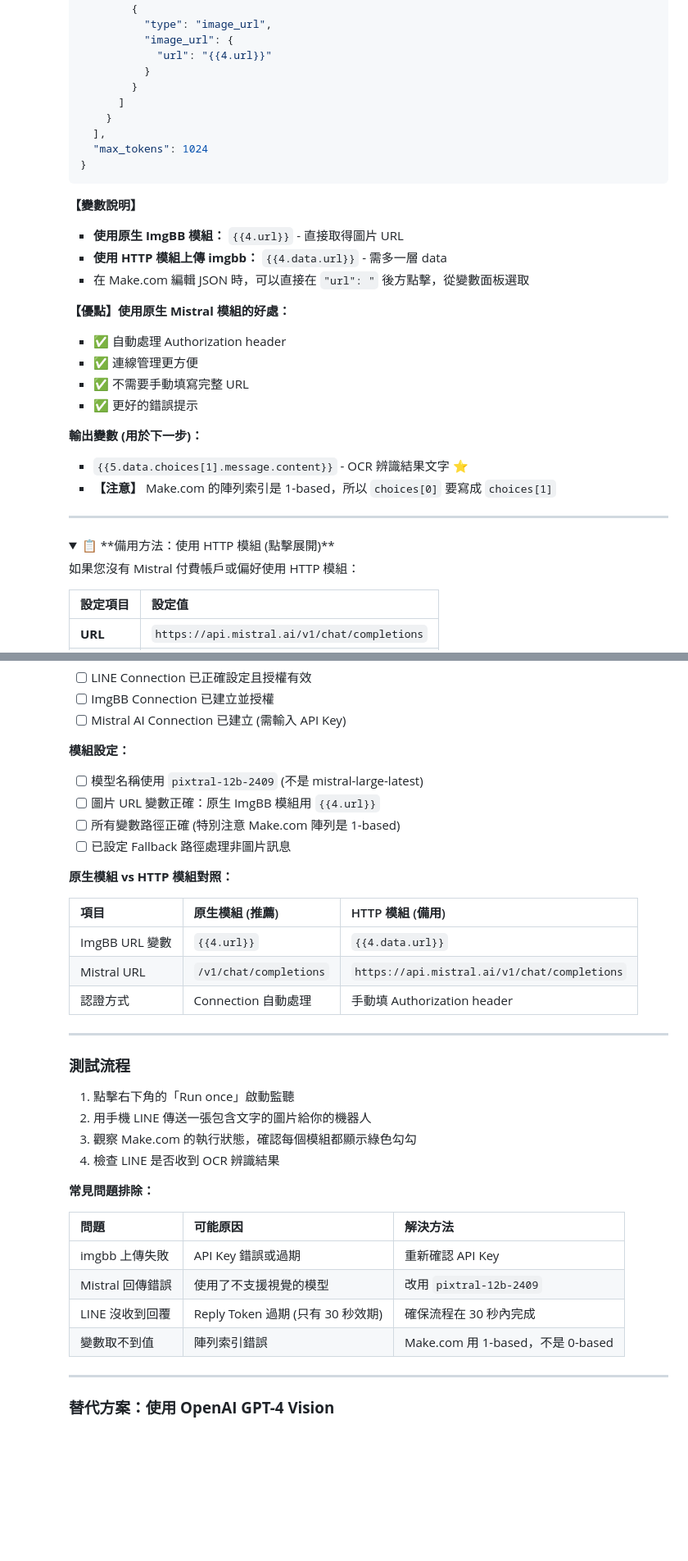
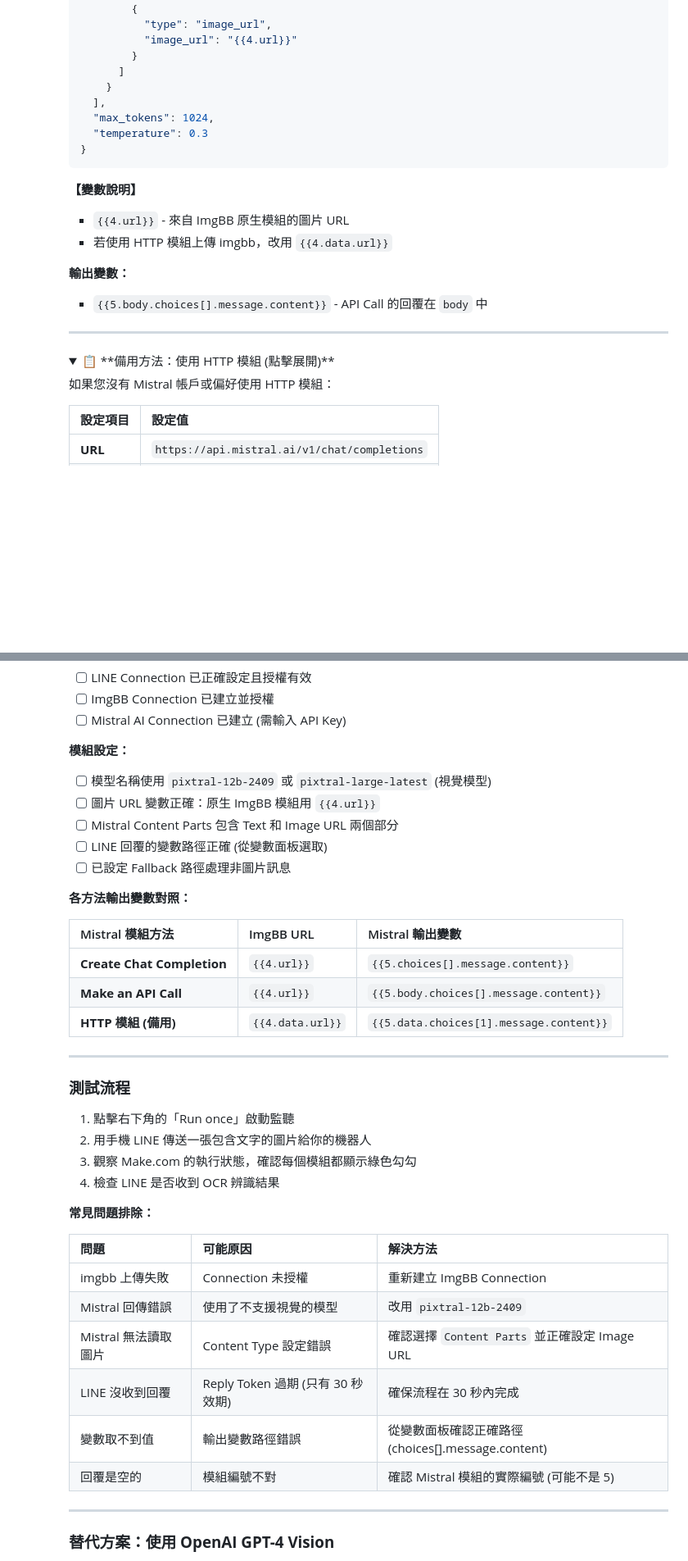
Before and after one commit to jung915st/tc-api-example, a Markdown page: Final_Google Apps Script 進階 API 應用研習.md, 2 parts joined by grey strips. Shown: that part at 82% size. Drawn GitHub-style; folded sections open; blank space fills up the shorter version.

````diff
--- a/Final_Google Apps Script 進階 API 應用研習.md
+++ b/Final_Google Apps Script 進階 API 應用研習.md
@@ -1129,38 +1181,29 @@ Logger.log('Response Code: ' \+ response.getResponseCode()); // 顯示回應碼
             },
             {
               "type": "image_url",
-              "image_url": {
-                "url": "{{4.url}}"
-              }
+              "image_url": "{{4.url}}"
             }
           ]
         }
       ],
-      "max_tokens": 1024
+      "max_tokens": 1024,
+      "temperature": 0.3
     }
     ```
 
     **【變數說明】**
-    - **使用原生 ImgBB 模組：** `{{4.url}}` - 直接取得圖片 URL
-    - **使用 HTTP 模組上傳 imgbb：** `{{4.data.url}}` - 需多一層 data
-    - 在 Make.com 編輯 JSON 時，可以直接在 `"url": "` 後方點擊，從變數面板選取
+    - `{{4.url}}` - 來自 ImgBB 原生模組的圖片 URL
+    - 若使用 HTTP 模組上傳 imgbb，改用 `{{4.data.url}}`
 
-    **【優點】使用原生 Mistral 模組的好處：**
-    - ✅ 自動處理 Authorization header
-    - ✅ 連線管理更方便
-    - ✅ 不需要手動填寫完整 URL
-    - ✅ 更好的錯誤提示
-
-    **輸出變數 (用於下一步)：**
-    - `{{5.data.choices[1].message.content}}` - OCR 辨識結果文字 ⭐
-    - **【注意】** Make.com 的陣列索引是 1-based，所以 `choices[0]` 要寫成 `choices[1]`
+    **輸出變數：**
+    - `{{5.body.choices[].message.content}}` - API Call 的回覆在 `body` 中
 
     ---
 
     <details>
     <summary>📋 **備用方法：使用 HTTP 模組 (點擊展開)**</summary>
 
-    如果您沒有 Mistral 付費帳戶或偏好使用 HTTP 模組：
+    如果您沒有 Mistral 帳戶或偏好使用 HTTP 模組：
 
     | 設定項目 | 設定值 |
     |---------|--------|
@@ -1274,18 +1334,19 @@ Logger.log('Response Code: ' \+ response.getResponseCode()); // 顯示回應碼
     - [ ] Mistral AI Connection 已建立 (需輸入 API Key)
 
     **模組設定：**
-    - [ ] 模型名稱使用 `pixtral-12b-2409` (不是 mistral-large-latest)
+    - [ ] 模型名稱使用 `pixtral-12b-2409` 或 `pixtral-large-latest` (視覺模型)
     - [ ] 圖片 URL 變數正確：原生 ImgBB 模組用 `{{4.url}}`
-    - [ ] 所有變數路徑正確 (特別注意 Make.com 陣列是 1-based)
+    - [ ] Mistral Content Parts 包含 Text 和 Image URL 兩個部分
+    - [ ] LINE 回覆的變數路徑正確 (從變數面板選取)
     - [ ] 已設定 Fallback 路徑處理非圖片訊息
 
-    **原生模組 vs HTTP 模組對照：**
+    **各方法輸出變數對照：**
 
-    | 項目 | 原生模組 (推薦) | HTTP 模組 (備用) |
-    |------|----------------|------------------|
-    | ImgBB URL 變數 | `{{4.url}}` | `{{4.data.url}}` |
-    | Mistral URL | `/v1/chat/completions` | `https://api.mistral.ai/v1/chat/completions` |
-    | 認證方式 | Connection 自動處理 | 手動填 Authorization header |
+    | Mistral 模組方法 | ImgBB URL | Mistral 輸出變數 |
+    |-----------------|-----------|------------------|
+    | **Create Chat Completion** | `{{4.url}}` | `{{5.choices[].message.content}}` |
+    | **Make an API Call** | `{{4.url}}` | `{{5.body.choices[].message.content}}` |
+    | **HTTP 模組 (備用)** | `{{4.data.url}}` | `{{5.data.choices[1].message.content}}` |
 
     ---
     ### **測試流程**
@@ -1299,10 +1360,12 @@ Logger.log('Response Code: ' \+ response.getResponseCode()); // 顯示回應碼
 
     | 問題 | 可能原因 | 解決方法 |
     |------|---------|---------|
-    | imgbb 上傳失敗 | API Key 錯誤或過期 | 重新確認 API Key |
+    | imgbb 上傳失敗 | Connection 未授權 | 重新建立 ImgBB Connection |
     | Mistral 回傳錯誤 | 使用了不支援視覺的模型 | 改用 `pixtral-12b-2409` |
+    | Mistral 無法讀取圖片 | Content Type 設定錯誤 | 確認選擇 `Content Parts` 並正確設定 Image URL |
     | LINE 沒收到回覆 | Reply Token 過期 (只有 30 秒效期) | 確保流程在 30 秒內完成 |
-    | 變數取不到值 | 陣列索引錯誤 | Make.com 用 1-based，不是 0-based |
+    | 變數取不到值 | 輸出變數路徑錯誤 | 從變數面板確認正確路徑 (choices[].message.content) |
+    | 回覆是空的 | 模組編號不對 | 確認 Mistral 模組的實際編號 (可能不是 5) |
 
     ---
     ### **替代方案：使用 OpenAI GPT-4 Vision**
````
Also changed, not shown: other parts of Final_Google Apps Script 進階 API 應用研習.md (+85 -16 lines).
